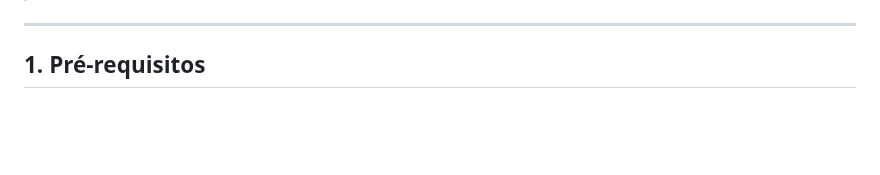
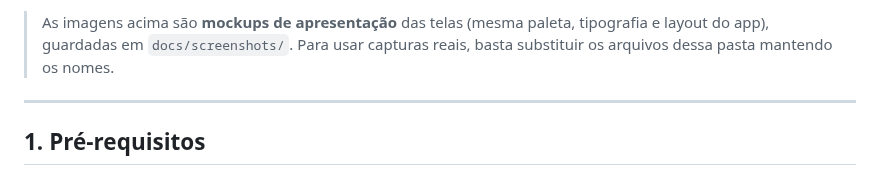
Before and after one commit to isaque-burgheri/EBD-Control, a Markdown page: README.md, the part around one of its changes. GitHub-like rendering; blank space fills up the shorter version.

```diff
--- a/README.md
+++ b/README.md
@@ -9,3 +48,6 @@ em nuvem** opcional via Google Sheets + Apps Script.
+> As imagens acima são **mockups de apresentação** das telas (mesma paleta, tipografia e
+> layout do app), guardadas em `docs/screenshots/`. Para usar capturas reais, basta
+> substituir os arquivos dessa pasta mantendo os nomes.
 
 ---
 
```
Also changed, not shown: other parts of README.md (+55 -8 lines), docs/screenshots/chamada-claro.png (added), docs/screenshots/dashboard-claro.png (added), docs/screenshots/dashboard-escuro.png (added), docs/screenshots/membros-claro.png (added), docs/screenshots/relatorios-claro.png (added).
